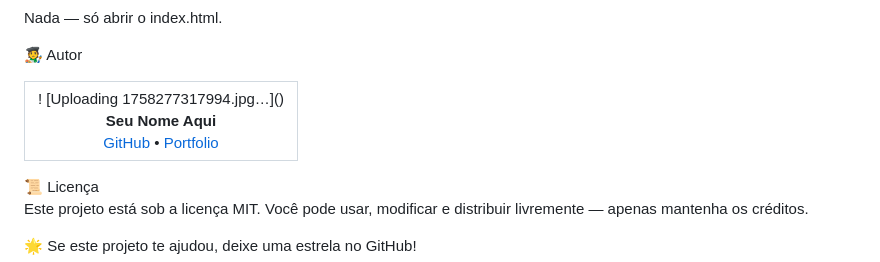
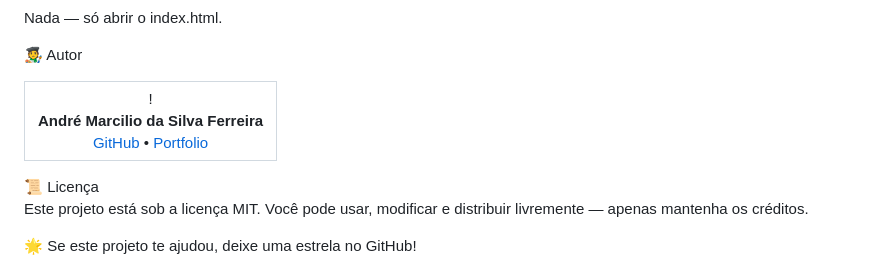
Before and after one commit to Andresilvadev-br/projeto-perfil-turistico, a Markdown page: README.md, the part around one of its changes. GitHub-like rendering.

```diff
--- a/README.md
+++ b/README.md
@@ -119,8 +119,8 @@ Sim! Totalmente liberado.
 Nada — só abrir o index.html.
 
 🧑‍🎨 Autor
-<table> <tr> <td align="center">! [Uploading 1758277317994.jpg…]()
-  <br> <strong>Seu Nome Aqui</strong> <br> <a href="https://github.com/Andresilvadev-br">GitHub</a> • <a href="https://www.linkedin.com/in/andremarciliodev/">Portfolio</a> </td> </tr> </table>
+<table> <tr> <td align="center">!
+  <br> <strong>André Marcilio da Silva Ferreira </strong> <br> <a href="https://github.com/Andresilvadev-br">GitHub</a> • <a href="https://www.linkedin.com/in/andremarciliodev/">Portfolio</a> </td> </tr> </table>
 📜 Licença
 
 Este projeto está sob a licença MIT.
```
Also changed, not shown: other parts of README.md (+1 -1 lines).
